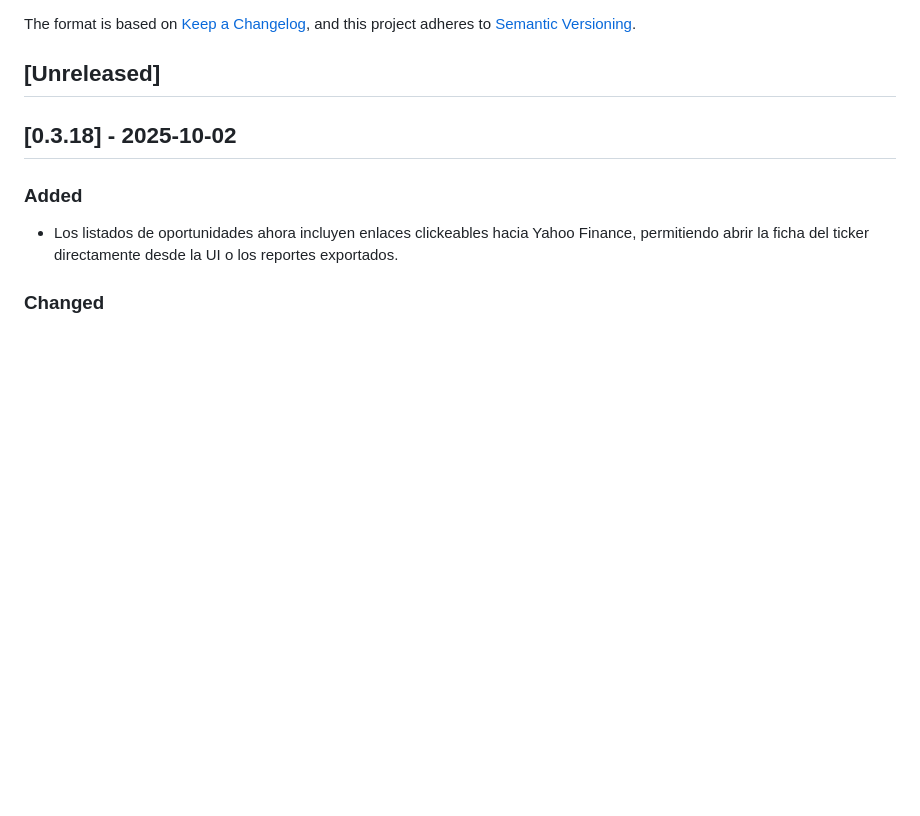
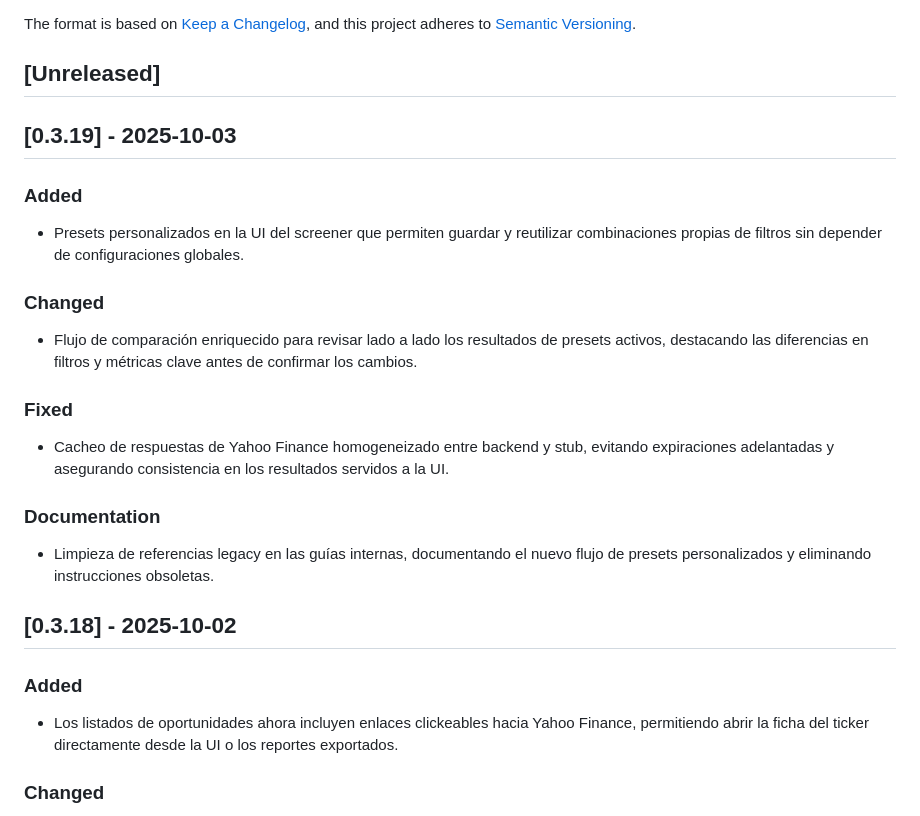
Before and after one commit to Nicokac/Portafolio-IOL, a Markdown page: CHANGELOG.md, the part around the change. Drawn GitHub-style; blank space fills up the shorter version.

Commit message:
tarea: agregar notas de la versión 0.3.19 (#402)
Se agregó la entrada de la versión 0.3.19 que captura los ajustes preestablecidos personalizados, comparación mejorada, caché alineado y limpieza de documentación heredada bajo las secciones Agregado/Cambiado/Fijo/Documentación.

```diff
--- a/CHANGELOG.md
+++ b/CHANGELOG.md
@@ -6,6 +6,16 @@ The format is based on [Keep a Changelog](https://keepachangelog.com/en/1.0.0/),
 and this project adheres to [Semantic Versioning](https://semver.org/spec/v2.0.0.html).
 
 ## [Unreleased]
+
+## [0.3.19] - 2025-10-03
+### Added
+- Presets personalizados en la UI del screener que permiten guardar y reutilizar combinaciones propias de filtros sin depender de configuraciones globales.
+### Changed
+- Flujo de comparación enriquecido para revisar lado a lado los resultados de presets activos, destacando las diferencias en filtros y métricas clave antes de confirmar los cambios.
+### Fixed
+- Cacheo de respuestas de Yahoo Finance homogeneizado entre backend y stub, evitando expiraciones adelantadas y asegurando consistencia en los resultados servidos a la UI.
+### Documentation
+- Limpieza de referencias legacy en las guías internas, documentando el nuevo flujo de presets personalizados y eliminando instrucciones obsoletas.
 
 ## [0.3.18] - 2025-10-02
 ### Added
```
